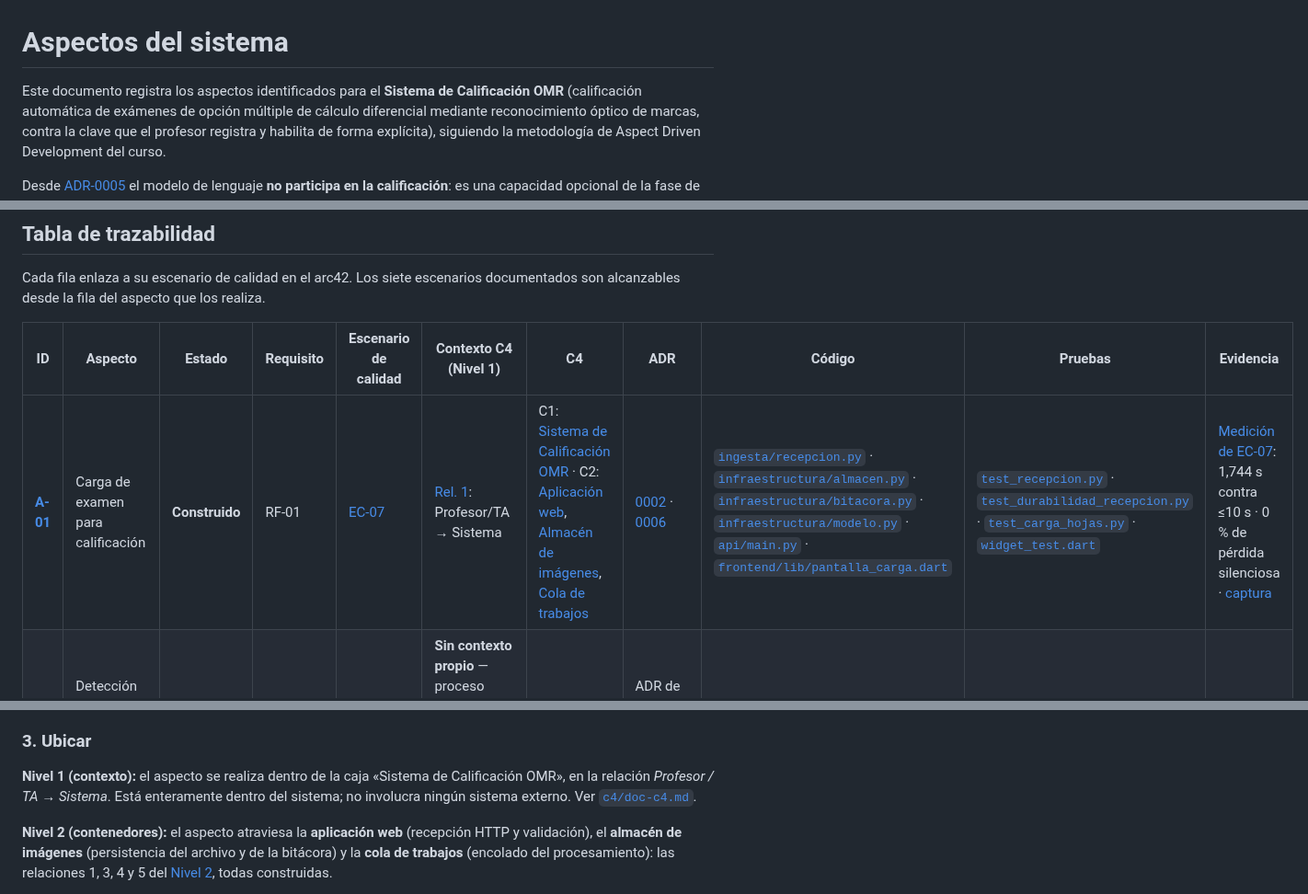
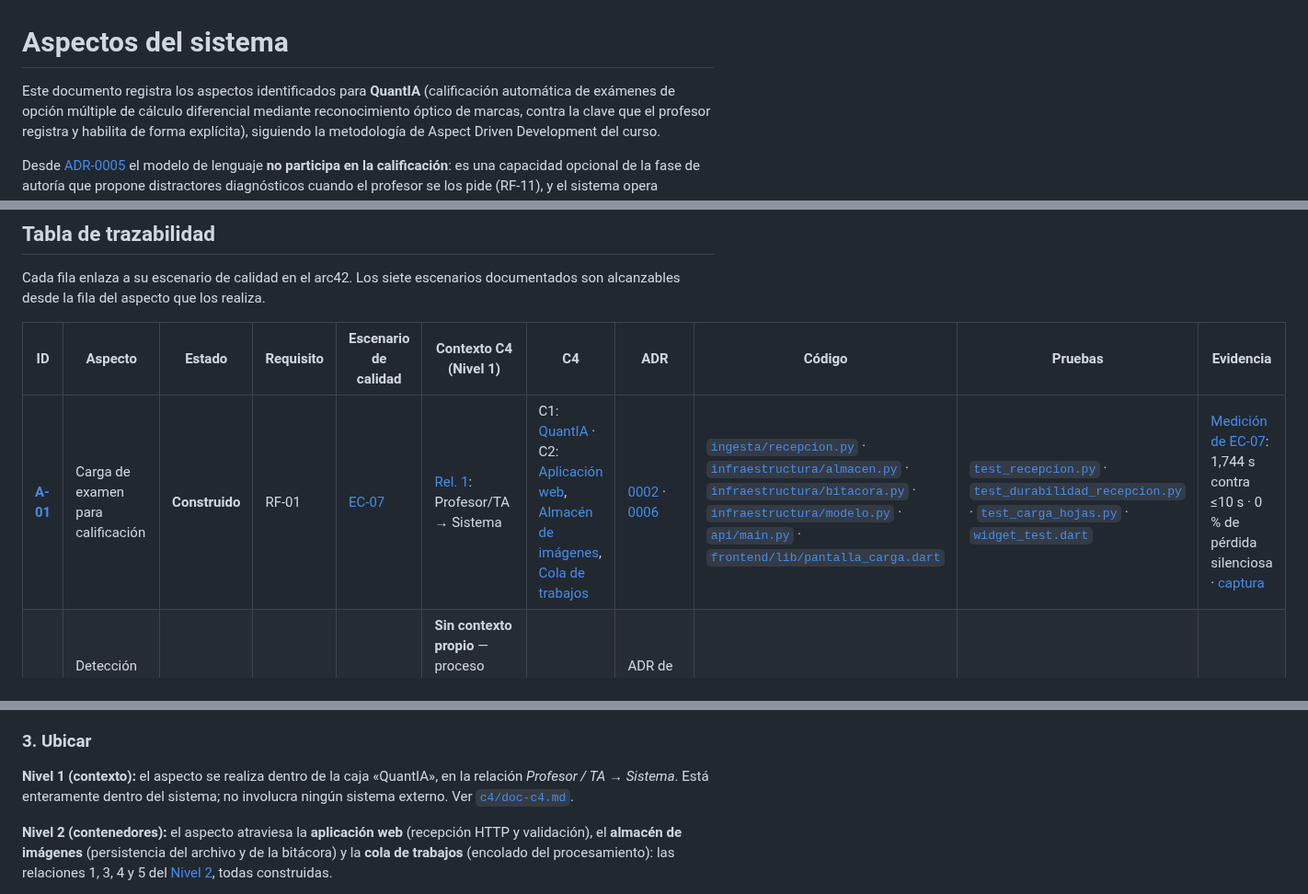
Before and after one commit to ISCOUTB/AS_202620_Sistema-de-calificacion-automatica, a Markdown page: docs/aspectos.md, 3 parts joined by grey strips. Shown at 92% size. GitHub-like rendering.

Commit message:
docs(aspectos): usar el nombre QuantIA
Aplica en la tabla de aspectos el nombre decidido en ADR-0008: la presentación del documento, la caja del C4 que cita la fila de A-01 y el Nivel 1 del aspecto.

```diff
--- a/docs/aspectos.md
+++ b/docs/aspectos.md
@@ -1,6 +1,6 @@
 # Aspectos del sistema
 
-Este documento registra los aspectos identificados para el **Sistema de Calificación OMR**
+Este documento registra los aspectos identificados para **QuantIA**
 (calificación automática de exámenes de opción múltiple de cálculo diferencial mediante
 reconocimiento óptico de marcas, contra la clave que el profesor registra y habilita de forma
 explícita), siguiendo la metodología de Aspect Driven Development del curso.
@@ -30,7 +30,7 @@ alcanzables desde la fila del aspecto que los realiza.
 
 | ID | Aspecto | Estado | Requisito | Escenario de calidad | Contexto C4 (Nivel 1) | C4 | ADR | Código | Pruebas | Evidencia |
 |---|---|---|---|---|---|---|---|---|---|---|
-| **[A-01](#a-01)** | Carga de examen para calificación | **Construido** | RF-01 | [EC-07](arc42/arc42-template-ES.md#ec-07) | [Rel. 1](c4/doc-c4.md#relaciones): Profesor/TA → Sistema | C1: [Sistema de Calificación OMR](c4/doc-c4.md#nivel-1--diagrama-de-contexto-del-sistema) · C2: [Aplicación web](c4/doc-c4.md#nivel-2--diagrama-de-contenedores), [Almacén de imágenes](c4/doc-c4.md#nivel-2--diagrama-de-contenedores), [Cola de trabajos](c4/doc-c4.md#nivel-2--diagrama-de-contenedores) | [0002](adr/0002-procesar-calificacion-de-forma-asincrona.md) · [0006](adr/0006-registrar-la-recepcion-en-una-bitacora-antes-de-encolar.md) | [`ingesta/recepcion.py`](../backend/ingesta/recepcion.py) · [`infraestructura/almacen.py`](../backend/infraestructura/almacen.py) · [`infraestructura/bitacora.py`](../backend/infraestructura/bitacora.py) · [`infraestructura/modelo.py`](../backend/infraestructura/modelo.py) · [`api/main.py`](../backend/api/main.py) · [`frontend/lib/pantalla_carga.dart`](../frontend/lib/pantalla_carga.dart) | [`test_recepcion.py`](../backend/tests/test_recepcion.py) · [`test_durabilidad_recepcion.py`](../backend/tests/test_durabilidad_recepcion.py) · [`test_carga_hojas.py`](../backend/tests/test_carga_hojas.py) · [`widget_test.dart`](../frontend/test/widget_test.dart) | [Medición de EC-07](evidencia/medicion-ec07.md): 1,744 s contra ≤10 s · 0 % de pérdida silenciosa · [captura](#a-01-evidencia) |
+| **[A-01](#a-01)** | Carga de examen para calificación | **Construido** | RF-01 | [EC-07](arc42/arc42-template-ES.md#ec-07) | [Rel. 1](c4/doc-c4.md#relaciones): Profesor/TA → Sistema | C1: [QuantIA](c4/doc-c4.md#nivel-1--diagrama-de-contexto-del-sistema) · C2: [Aplicación web](c4/doc-c4.md#nivel-2--diagrama-de-contenedores), [Almacén de imágenes](c4/doc-c4.md#nivel-2--diagrama-de-contenedores), [Cola de trabajos](c4/doc-c4.md#nivel-2--diagrama-de-contenedores) | [0002](adr/0002-procesar-calificacion-de-forma-asincrona.md) · [0006](adr/0006-registrar-la-recepcion-en-una-bitacora-antes-de-encolar.md) | [`ingesta/recepcion.py`](../backend/ingesta/recepcion.py) · [`infraestructura/almacen.py`](../backend/infraestructura/almacen.py) · [`infraestructura/bitacora.py`](../backend/infraestructura/bitacora.py) · [`infraestructura/modelo.py`](../backend/infraestructura/modelo.py) · [`api/main.py`](../backend/api/main.py) · [`frontend/lib/pantalla_carga.dart`](../frontend/lib/pantalla_carga.dart) | [`test_recepcion.py`](../backend/tests/test_recepcion.py) · [`test_durabilidad_recepcion.py`](../backend/tests/test_durabilidad_recepcion.py) · [`test_carga_hojas.py`](../backend/tests/test_carga_hojas.py) · [`widget_test.dart`](../frontend/test/widget_test.dart) | [Medición de EC-07](evidencia/medicion-ec07.md): 1,744 s contra ≤10 s · 0 % de pérdida silenciosa · [captura](#a-01-evidencia) |
 | **[A-02](#a-02)** | Detección de marcas y nivel de confianza | Declarado | RF-02, RF-03 | [EC-01](arc42/arc42-template-ES.md#ec-01) · [EC-02](arc42/arc42-template-ES.md#ec-02) | **Sin contexto propio** — proceso interno, no cruza la frontera del sistema (ver nota abajo) | Pendiente | ADR de umbral previsto (R-04) | Pendiente | Pendiente | Pendiente |
 | **[A-03](#a-03)** | Calificación contra la clave y publicación | Declarado | RF-04, RF-05, RF-08 | [EC-03](arc42/arc42-template-ES.md#ec-03) · [EC-04](arc42/arc42-template-ES.md#ec-04) | [Rel. 2](c4/doc-c4.md#relaciones): Sistema → Profesor/TA | Pendiente | [0002](adr/0002-procesar-calificacion-de-forma-asincrona.md) | Pendiente | Pendiente | Pendiente |
 | **[A-04](#a-04)** | Registro del banco y habilitación del examen | Declarado | RF-06, RF-07, RF-11 | [EC-05](arc42/arc42-template-ES.md#ec-05) | [Rel. 1 y 3](c4/doc-c4.md#relaciones): Profesor/TA → Sistema · Sistema → Proveedor de LLM (opcional, RF-11) | Pendiente | [0003](adr/0003-usar-fastapi-y-flutter.md) · [0004](adr/0004-quitar-validacion-simbolica-obligatoria-de-la-clave.md) · [0005](adr/0005-acotar-el-llm-a-la-generacion-de-distractores-diagnosticos.md) | Pendiente | Pendiente | Pendiente |
@@ -118,7 +118,7 @@ recepción.
 
 ### 3. Ubicar
 
-**Nivel 1 (contexto):** el aspecto se realiza dentro de la caja «Sistema de Calificación OMR»,
+**Nivel 1 (contexto):** el aspecto se realiza dentro de la caja «QuantIA»,
 en la relación *Profesor / TA → Sistema*. Está enteramente dentro del sistema; no involucra
 ningún sistema externo. Ver [`c4/doc-c4.md`](c4/doc-c4.md).
 
```
